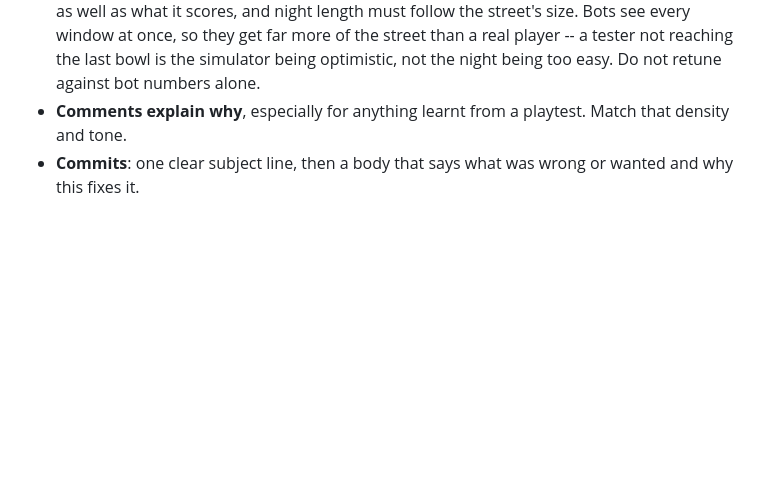
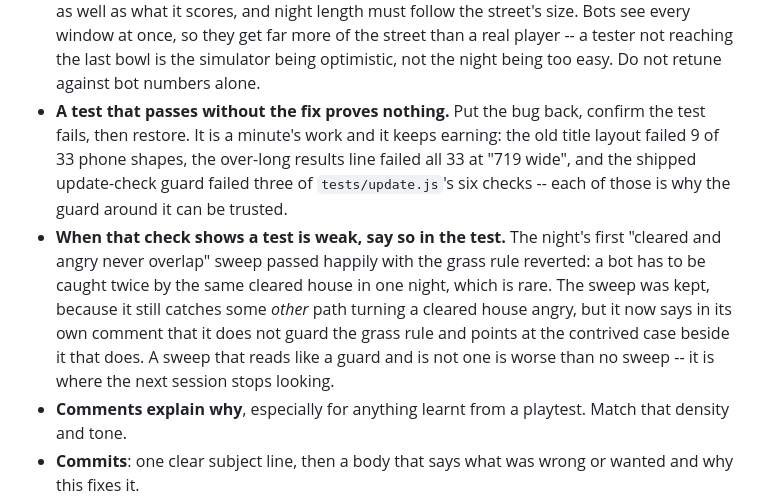
Before and after one commit to dondino-go/catgame, a Markdown page: CLAUDE.md, the part around the change. GitHub-like rendering; blank space fills up the shorter version.

Commit message:
CLAUDE.md: put the bug back before trusting the test
Two rules, both learnt on the night's work.

The first is the habit: a test that passes without the fix proves nothing,
so put the bug back, confirm it fails, restore. The title layout failing 9
of 33 phone shapes, the over-long results line failing all 33 at 719 wide,
and the shipped update guard failing three of six checks are each why the
test around them can be trusted rather than merely believed.

The second is what to do when that check goes the other way, which is the
part worth writing down. The first 'cleared and angry never overlap' sweep
passed with the grass rule reverted -- a bot has to be caught twice by the
same cleared house in one night, which is rare -- so it was never guarding
what its name implied. It was kept, because it still catches some other path
turning a cleared house angry, but it now says so in its own comment and
points at the contrived case that does guard the rule. A sweep that reads
like a guard and is not one is worse than no sweep: it is where the next
session stops looking.

Docs only, so the build stamp stays on the last change to the game.

Co-Authored-By: Claude Opus 5 <noreply@anthropic.com>
Claude-Session: https://claude.ai/code/session_013bjgRE1cZLEwjg7GhDG4qH

```diff
--- a/CLAUDE.md
+++ b/CLAUDE.md
@@ -307,6 +307,20 @@ steps frames itself with `__bb.advance(seconds)`.
   window at once, so they get far more of the street than a real player --
   a tester not reaching the last bowl is the simulator being optimistic, not
   the night being too easy. Do not retune against bot numbers alone.
+- **A test that passes without the fix proves nothing.** Put the bug back,
+  confirm the test fails, then restore. It is a minute's work and it keeps
+  earning: the old title layout failed 9 of 33 phone shapes, the over-long
+  results line failed all 33 at "719 wide", and the shipped update-check guard
+  failed three of `tests/update.js`'s six checks -- each of those is why the
+  guard around it can be trusted.
+- **When that check shows a test is weak, say so in the test.** The night's
+  first "cleared and angry never overlap" sweep passed happily with the grass
+  rule reverted: a bot has to be caught twice by the same cleared house in one
+  night, which is rare. The sweep was kept, because it still catches some
+  *other* path turning a cleared house angry, but it now says in its own
+  comment that it does not guard the grass rule and points at the contrived
+  case beside it that does. A sweep that reads like a guard and is not one is
+  worse than no sweep -- it is where the next session stops looking.
 - **Comments explain why**, especially for anything learnt from a playtest.
   Match that density and tone.
 - **Commits**: one clear subject line, then a body that says what was wrong or
```
